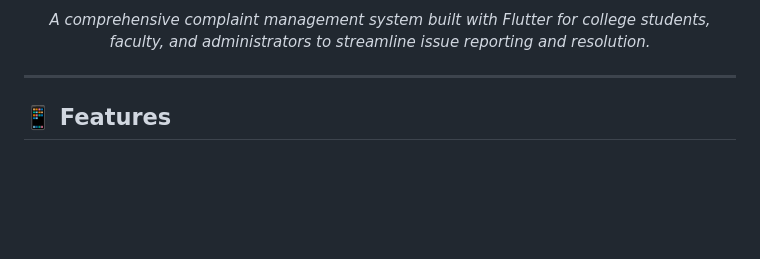
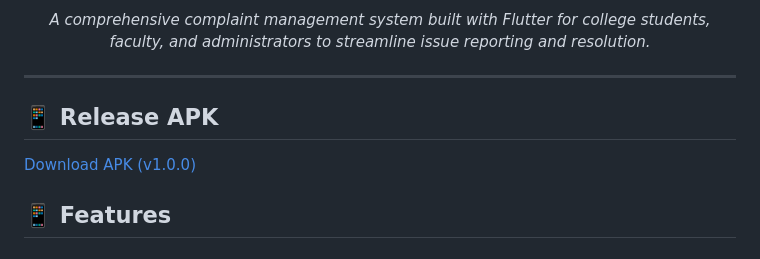
Before and after one commit to rudrapratap19/Campus-care, a Markdown page: README.md, the part around the change. Drawn GitHub-style; blank space fills up the shorter version.

```diff
--- a/README.md
+++ b/README.md
@@ -13,6 +13,8 @@
 </div>
 
 ---
+## 📱 Release APK
+[Download APK (v1.0.0)](https://github.com/rudrapratap19/Campus-care/releases/download/v1.0.0/college_complaint.apk)
 
 ## 📱 Features
 
```
